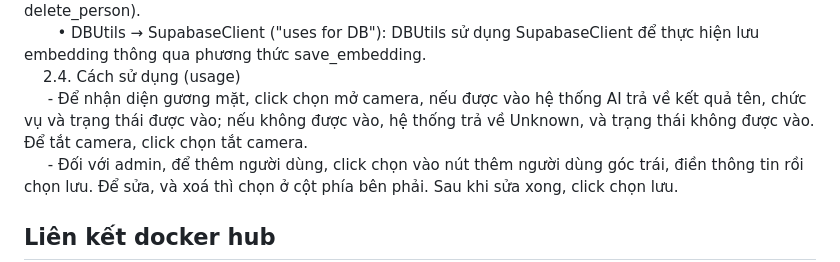
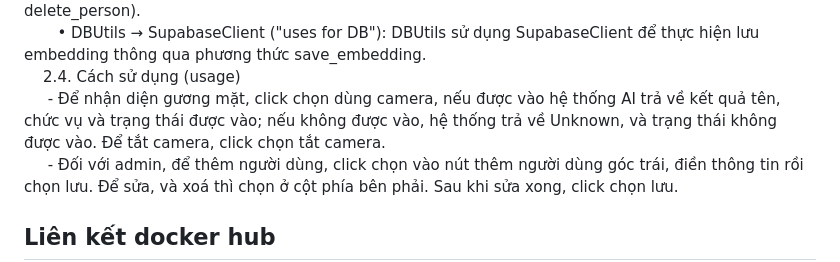
Before and after one commit to dangduong2806/face-recognition-AI-system, a Markdown page: README.md, the part around the change. Drawn GitHub-style.

```diff
--- a/README.md
+++ b/README.md
@@ -47,7 +47,7 @@ Nhận diện gương mặt ở khu vực an ninh. Hiện nay, tại các cơ s
 &nbsp;&nbsp;&nbsp;&nbsp;&nbsp;&nbsp;&nbsp;•	AppService → SupabaseClient ("uses for DB"): AppService sử dụng SupabaseClient cho các thao tác cơ sở dữ liệu như lấy embedding (get_embeddings) và quản lý bản ghi người dùng (get_people, delete_person).
 &nbsp;&nbsp;&nbsp;&nbsp;&nbsp;&nbsp;&nbsp;•	DBUtils → SupabaseClient ("uses for DB"): DBUtils sử dụng SupabaseClient để thực hiện lưu embedding thông qua phương thức save_embedding.
 &nbsp;&nbsp;&nbsp;&nbsp;2.4. Cách sử dụng (usage)
-&nbsp;&nbsp;&nbsp;&nbsp;&nbsp;- Để nhận diện gương mặt, click chọn mở camera, nếu được vào hệ thống AI trả về kết quả tên, chức vụ và trạng thái được vào; nếu không được vào, hệ thống trả về Unknown, và trạng thái không được vào. Để tắt camera, click chọn tắt camera.
+&nbsp;&nbsp;&nbsp;&nbsp;&nbsp;- Để nhận diện gương mặt, click chọn dùng camera, nếu được vào hệ thống AI trả về kết quả tên, chức vụ và trạng thái được vào; nếu không được vào, hệ thống trả về Unknown, và trạng thái không được vào. Để tắt camera, click chọn tắt camera.
 &nbsp;&nbsp;&nbsp;&nbsp;&nbsp;- Đối với admin, để thêm người dùng, click chọn vào nút thêm người dùng góc trái, điền thông tin rồi chọn lưu. Để sửa, và xoá thì chọn ở cột phía bên phải. Sau khi sửa xong, click chọn lưu.
 ## Liên kết docker hub
 ### Bước 1: Xây dựng và gắn thẻ hình ảnh Docker:
```
